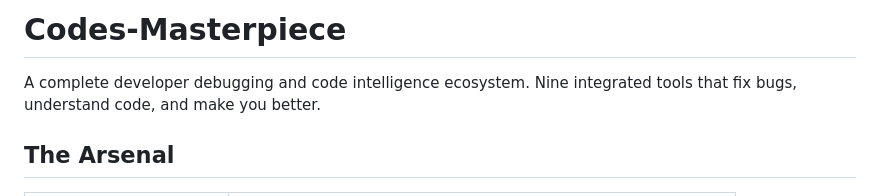
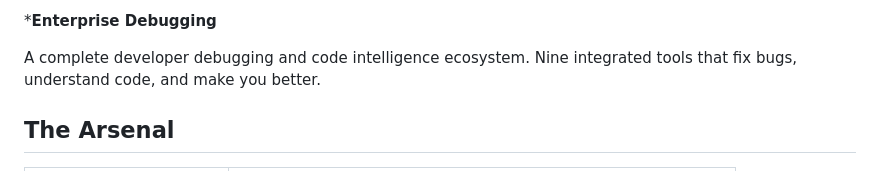
Before and after one commit to Ninja1232123/Matrix-Mechanic, a Markdown page: DevMaster Debugger/README.md, the part around the change. GitHub-like rendering.

Commit message:
Enterprise Debugging

```diff
--- a/DevMaster Debugger/README.md
+++ b/DevMaster Debugger/README.md
@@ -1,4 +1,4 @@
-# Codes-Masterpiece
+***Enterprise Debugging**
 
 A complete developer debugging and code intelligence ecosystem. Nine integrated tools that fix bugs, understand code, and make you better.
 
```
